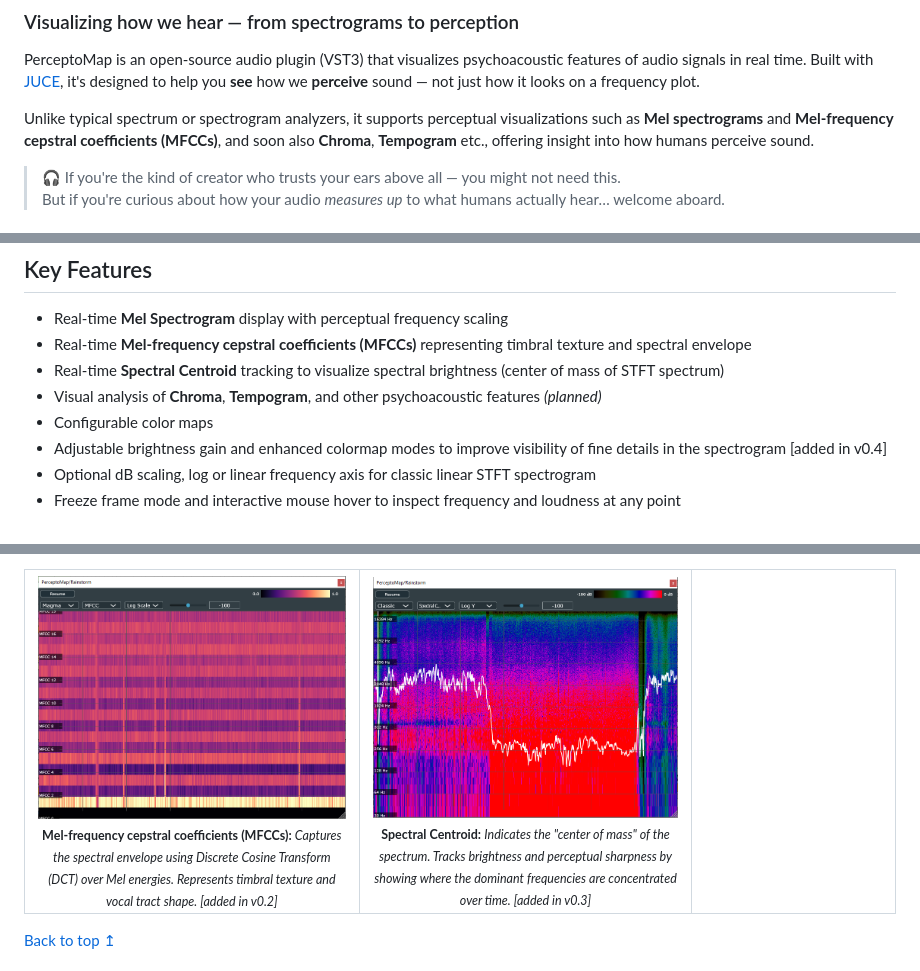
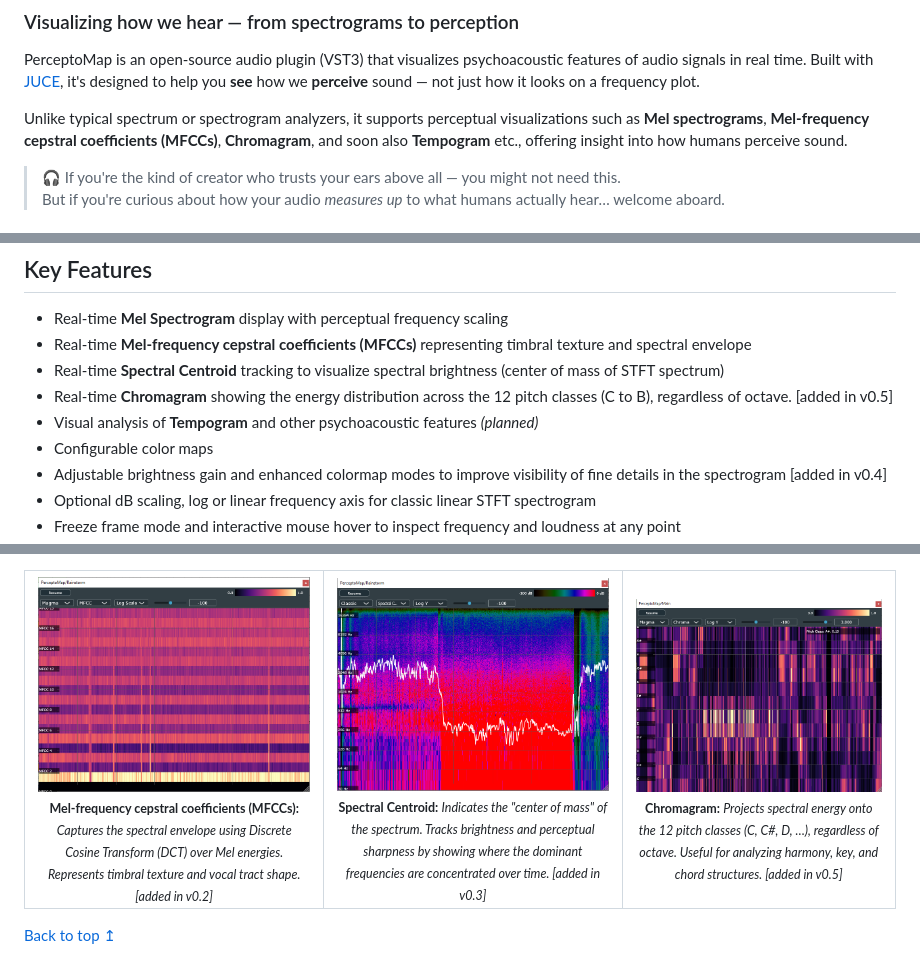
Before and after one commit to hqrrr/PerceptoMap, a Markdown page: README.md, 3 parts joined by grey strips. GitHub-like rendering; pictures changed too: _pics/gui_chroma.png.

```diff
--- a/README.md
+++ b/README.md
@@ -10,7 +10,7 @@
 
 PerceptoMap is an open-source audio plugin (VST3) that visualizes psychoacoustic features of audio signals in real time. Built with [JUCE](https://juce.com/), it's designed to help you **see** how we **perceive** sound — not just how it looks on a frequency plot.
 
-Unlike typical spectrum or spectrogram analyzers, it supports perceptual visualizations such as **Mel spectrograms** and **Mel-frequency cepstral coefficients (MFCCs)**, and soon also **Chroma**, **Tempogram** etc., offering insight into how humans perceive sound.
+Unlike typical spectrum or spectrogram analyzers, it supports perceptual visualizations such as **Mel spectrograms**, **Mel-frequency cepstral coefficients (MFCCs)**, **Chromagram**, and soon also **Tempogram** etc., offering insight into how humans perceive sound.
 
 > 🎧 If you're the kind of creator who trusts your ears above all — you might not need this.
 > But if you're curious about how your audio *measures up* to what humans actually hear… welcome aboard.
@@ -33,7 +33,8 @@ Unlike typical spectrum or spectrogram analyzers, it supports perceptual visuali
 - Real-time **Mel Spectrogram** display with perceptual frequency scaling
 - Real-time **Mel-frequency cepstral coefficients (MFCCs)** representing timbral texture and spectral envelope
 - Real-time **Spectral Centroid** tracking to visualize spectral brightness (center of mass of STFT spectrum)
-- Visual analysis of **Chroma**, **Tempogram**, and other psychoacoustic features *(planned)*
+- Real-time **Chromagram** showing the energy distribution across the 12 pitch classes (C to B), regardless of octave. <span style="color: gray;">[added in v0.5]</span>
+- Visual analysis of **Tempogram** and other psychoacoustic features *(planned)*
 - Configurable color maps
 - Adjustable brightness gain and enhanced colormap modes to improve visibility of fine details in the spectrogram <span style="color: gray;">[added in v0.4]</span>
 - Optional dB scaling, log or linear frequency axis for classic linear STFT spectrogram
@@ -177,7 +178,14 @@ Unlike typical spectrum or spectrogram analyzers, it supports perceptual visuali
       </sub>
     </td>
     <td align="center" valign="top">
-      <img src="_pics/blank_800x630.png" width="100%" alt="blank" />
+      <img src="_pics/gui_chroma.png" width="100%" alt="blank" />
+      <br/>
+      <sub>
+        <strong>Chromagram:</strong>
+        <i>
+          Projects spectral energy onto the 12 pitch classes (C, C#, D, …), regardless of octave. Useful for analyzing harmony, key, and chord structures. <span style="color: gray;">[added in v0.5]</span>
+        </i>
+      </sub>
     </td>
   </tr>
 </table>
```
Also changed, not shown: other parts of README.md (+1 -1 lines).
